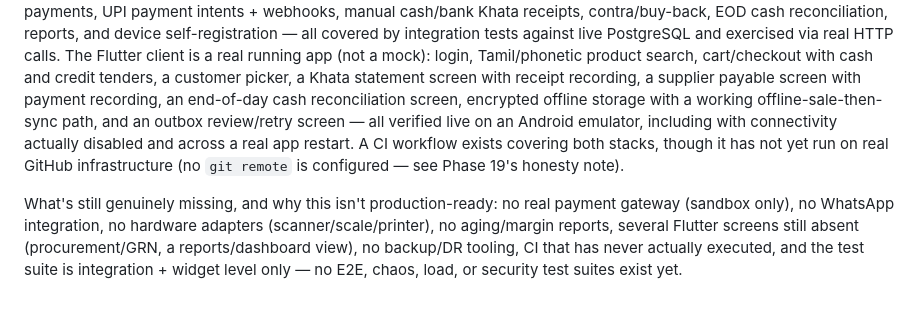
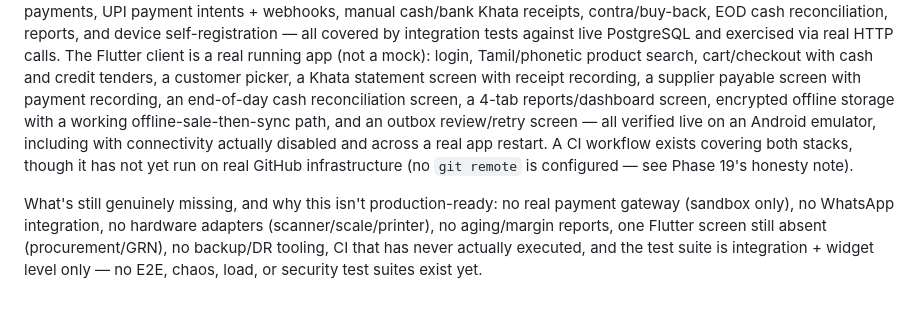
Before and after one commit to greattamil/FeedMate, a Markdown page: docs/IMPLEMENTATION_STATUS.md, the part around one of its changes. GitHub-like rendering.

Commit message:
Document Phase 23 (reports screen + AppBar overflow menu)
Co-Authored-By: Claude Sonnet 5 <noreply@anthropic.com>

```diff
--- a/docs/IMPLEMENTATION_STATUS.md
+++ b/docs/IMPLEMENTATION_STATUS.md
@@ -542,18 +561,17 @@ calls. The Flutter client is a real running app (not a mock): login,
 Tamil/phonetic product search, cart/checkout with cash and credit tenders,
 a customer picker, a Khata statement screen with receipt recording, a
 supplier payable screen with payment recording, an end-of-day cash
-reconciliation screen, encrypted offline storage with a working
-offline-sale-then-sync path, and an outbox review/retry screen — all
-verified live on an Android emulator, including with connectivity
-actually disabled and across a real app restart. A CI workflow exists
-covering both stacks, though it has not yet run on real GitHub
-infrastructure (no `git remote` is configured — see Phase 19's honesty
-note).
+reconciliation screen, a 4-tab reports/dashboard screen, encrypted offline
+storage with a working offline-sale-then-sync path, and an outbox
+review/retry screen — all verified live on an Android emulator, including
+with connectivity actually disabled and across a real app restart. A CI
+workflow exists covering both stacks, though it has not yet run on real
+GitHub infrastructure (no `git remote` is configured — see Phase 19's
+honesty note).
 
 What's still genuinely missing, and why this isn't production-ready: no
 real payment gateway (sandbox only), no WhatsApp integration, no hardware
-adapters (scanner/scale/printer), no aging/margin reports, several Flutter
-screens still absent (procurement/GRN, a reports/dashboard view), no
-backup/DR tooling, CI that has never actually executed, and the test
-suite is integration + widget level only — no E2E, chaos, load, or
-security test suites exist yet.
+adapters (scanner/scale/printer), no aging/margin reports, one Flutter
+screen still absent (procurement/GRN), no backup/DR tooling, CI that has
+never actually executed, and the test suite is integration + widget level
+only — no E2E, chaos, load, or security test suites exist yet.
```
Also changed, not shown: other parts of docs/IMPLEMENTATION_STATUS.md (+23 -4 lines).
